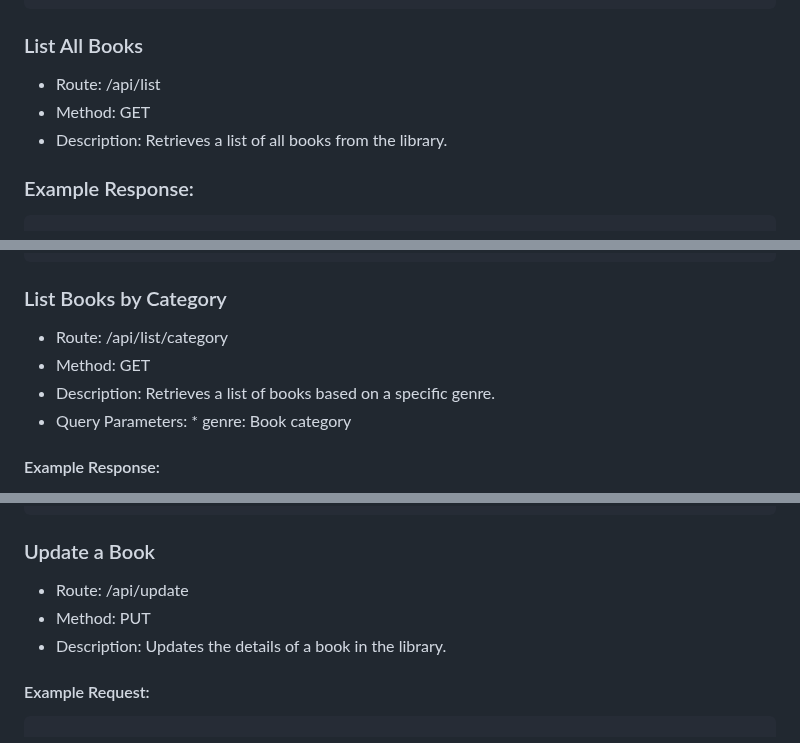
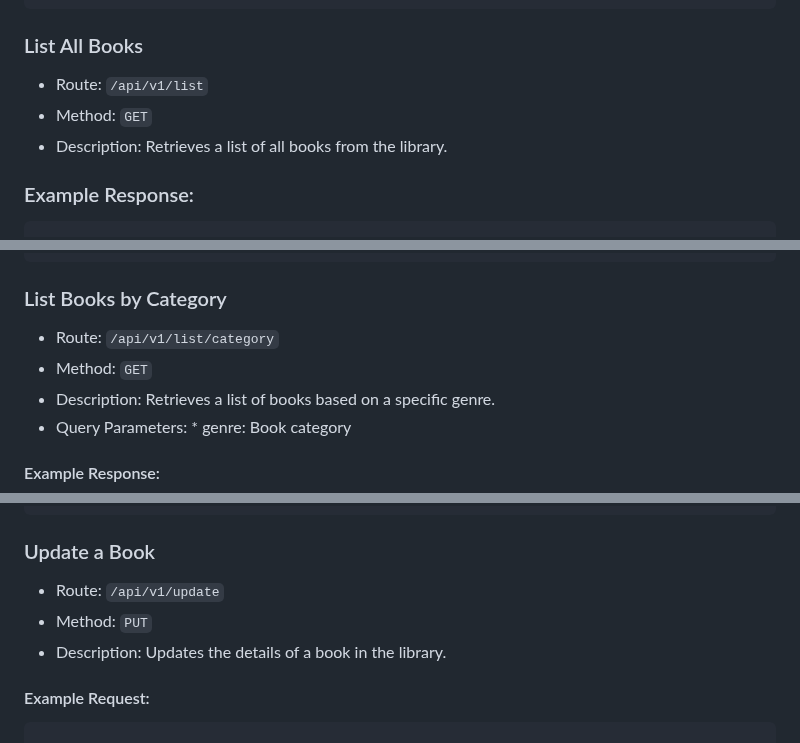
Before and after one commit to bugemarvin/LibraryManagementSystem, a Markdown page: backend/README.md, 3 parts joined by grey strips. GitHub-like rendering.

````diff
--- a/backend/README.md
+++ b/backend/README.md
@@ -175,8 +175,8 @@ The application will be accessible at http://127.0.0.1:5000/ by default.
 ```
 
 ### List All Books
-* Route: /api/list
-* Method: GET
+* Route: `/api/v1/list`
+* Method: `GET`
 * Description: Retrieves a list of all books from the library.
 ### Example Response:
 ```json
@@ -203,8 +203,8 @@ The application will be accessible at http://127.0.0.1:5000/ by default.
 ```
 
 ### List Books by Category
-* Route: /api/list/category
-* Method: GET
+* Route: `/api/v1/list/category`
+* Method: `GET`
 * Description: Retrieves a list of books based on a specific genre.
 * Query Parameters:
         * genre: Book category
@@ -232,8 +232,8 @@ The application will be accessible at http://127.0.0.1:5000/ by default.
     }
 ```
 ### Update a Book
-* Route: /api/update
-* Method: PUT
+* Route: `/api/v1/update`
+* Method: `PUT`
 * Description: Updates the details of a book in the library.
 #### Example Request:
 ```json
````
Also changed, not shown: other parts of backend/README.md (+8 -8 lines).
